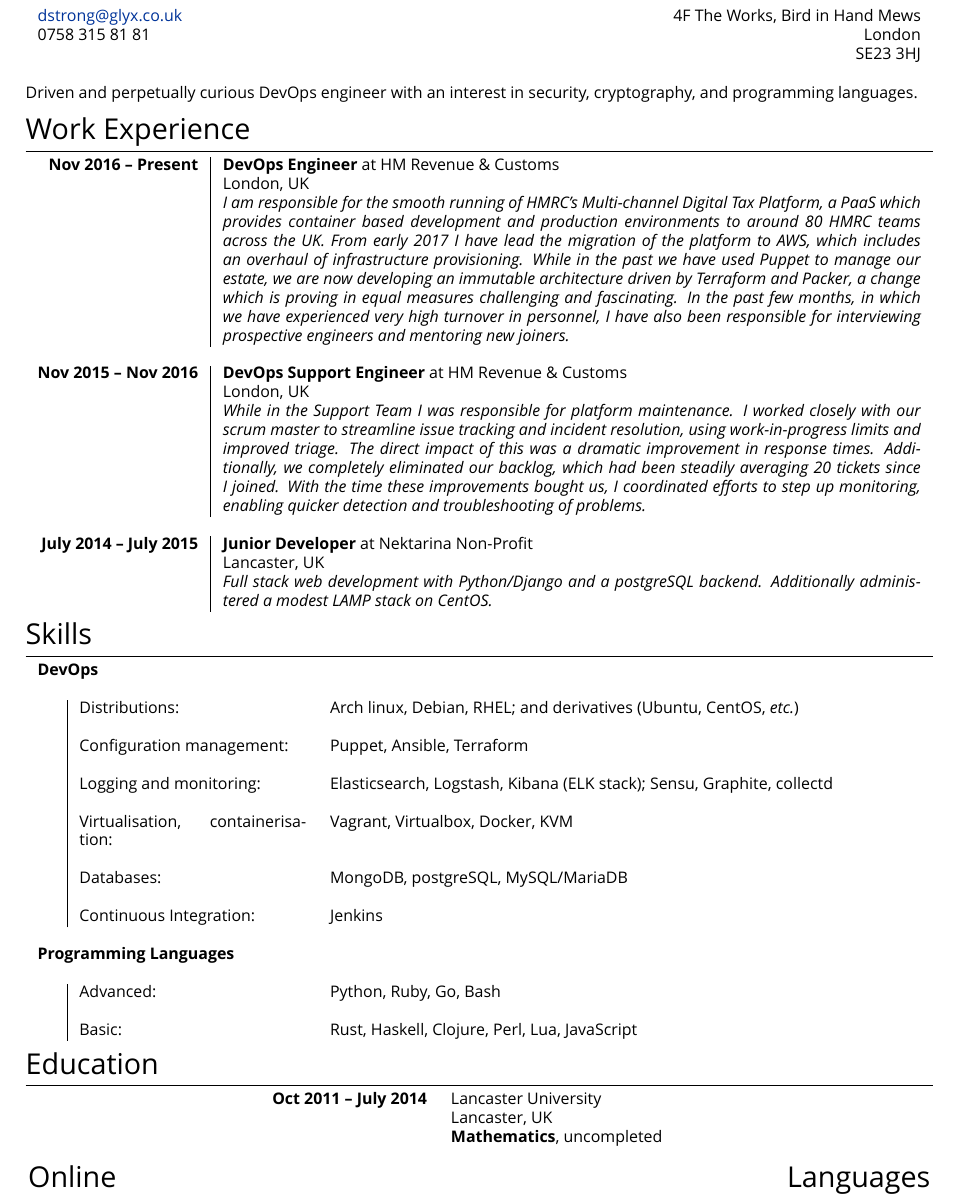
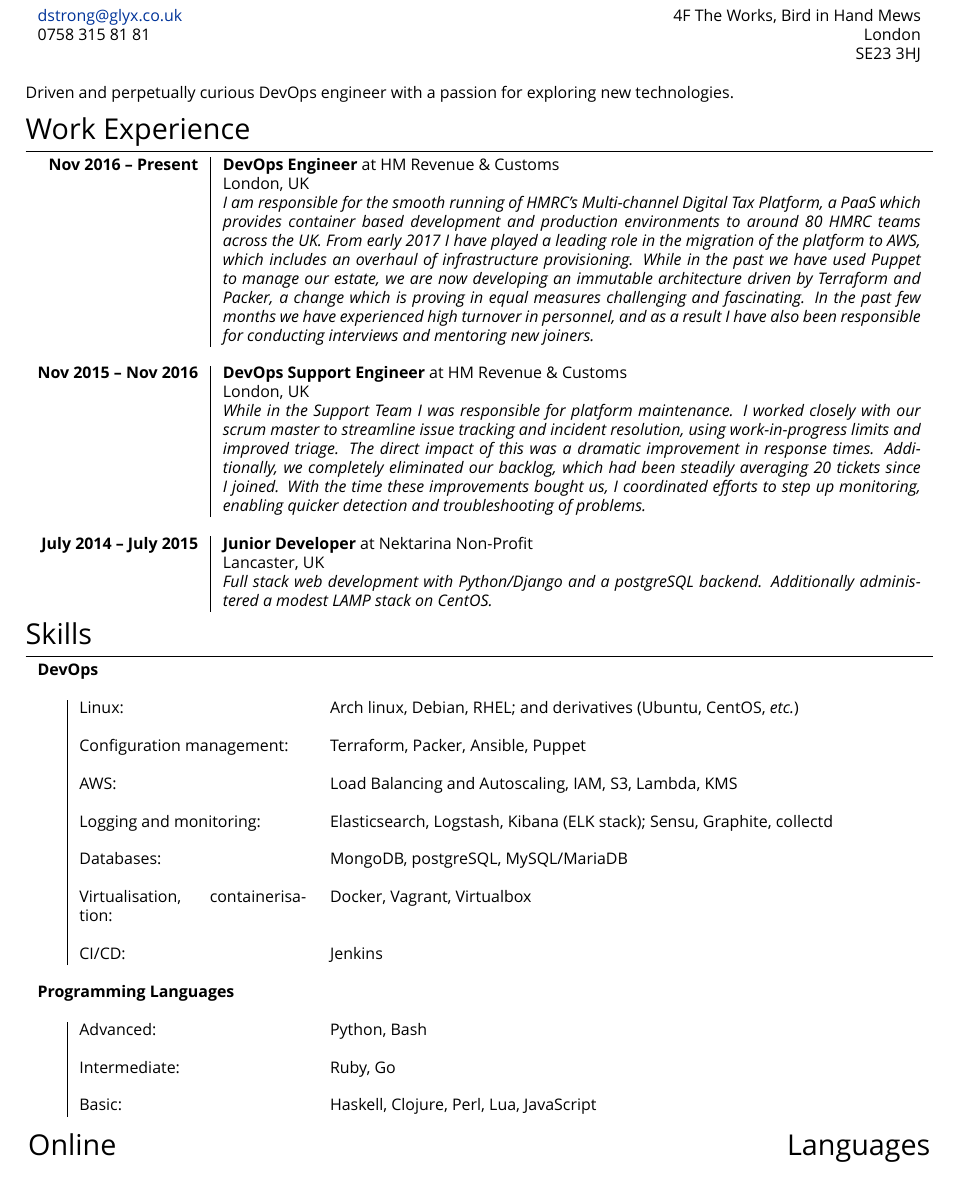
Before and after one commit to ouroboros8/cv, a LaTeX CV (cv.tex): part of the page, cut so that both start at the same text. Compiled offline with XeLaTeX; a missing font is replaced by an installed copy or a similar font.

Commit message:
Update skills section

```diff
--- a/cv.tex
+++ b/cv.tex
@@ -72,7 +72,7 @@
 %	Summary
 %========================================================================================
 \begin{flushleft}
-Driven and perpetually curious DevOps engineer with an interest in security, cryptography, and programming languages.
+Driven and perpetually curious DevOps engineer with a passion for exploring new technologies.
 \end{flushleft}
 
 %========================================================================================
@@ -90,18 +90,18 @@
                                    Digital Tax Platform, a PaaS which provides
                                    container based development and production
                                    environments to around 80 HMRC teams across
-                                   the UK. From early 2017 I have lead the
-                                   migration of the platform to AWS, which
-                                   includes an overhaul of infrastructure
-                                   provisioning. While in the past we have used
-                                   Puppet to manage our estate, we are now
-                                   developing an immutable architecture driven
-                                   by Terraform and Packer, a change which is
-                                   proving in equal measures challenging and
-                                   fascinating. In the past few months, in
-                                   which we have experienced very high turnover
-                                   in personnel, I have also been responsible
-                                   for interviewing prospective engineers and
+                                   the UK. From early 2017 I have played a
+                                   leading role in the migration of the
+                                   platform to AWS, which includes an overhaul
+                                   of infrastructure provisioning. While in the
+                                   past we have used Puppet to manage our
+                                   estate, we are now developing an immutable
+                                   architecture driven by Terraform and Packer,
+                                   a change which is proving in equal measures
+                                   challenging and fascinating. In the past few
+                                   months we have experienced high turnover in
+                                   personnel, and as a result I have also been
+                                   responsible for conducting interviews and
                                    mentoring new joiners.} \\
 
 \multicolumn{2}{r}{} \\ %----------------------------------------------------------------
@@ -141,41 +141,29 @@
 %----------------------------------------------------------------------------------------
 \multicolumn{2}{l}{\textbf{DevOps}} & \\
 \multicolumn{3}{c}{} \\ % - - - - - - - - - - - - - - - - - - - - - - - - - - - - - - - -
-   & Distributions:                      & Arch linux, Debian, RHEL; and derivatives (Ubuntu, CentOS, \emph{etc.}) \\
+   & Linux:                              & Arch linux, Debian, RHEL; and derivatives (Ubuntu, CentOS,
+                                           \emph{etc.}) \\
      \\
-   & Configuration management:           & Puppet, Ansible, Terraform \\
+   & Configuration management:           & Terraform, Packer, Ansible, Puppet \\
      \\
-   & Logging and monitoring:             & Elasticsearch, Logstash, Kibana (ELK stack); Sensu, Graphite, collectd \\
+   & AWS:                                & Load Balancing and Autoscaling, IAM, S3, Lambda, KMS \\
      \\
-   & Virtualisation, containerisation:   & Vagrant, Virtualbox, Docker, KVM \\
+   & Logging and monitoring:             & Elasticsearch, Logstash, Kibana (ELK stack); Sensu, Graphite,
+                                           collectd \\
      \\
    & Databases:                          & MongoDB, postgreSQL, MySQL/MariaDB \\
      \\
-   & Continuous Integration:             & Jenkins \\
+   & Virtualisation, containerisation:   & Docker, Vagrant, Virtualbox \\
+     \\
+   & CI/CD:                              & Jenkins \\
 \multicolumn{3}{c}{} \\ %----------------------------------------------------------------
 \multicolumn{2}{l}{\textbf{Programming Languages}}      & \\
 \multicolumn{3}{c}{} \\ % - - - - - - - - - - - - - - - - - - - - - - - - - - - - - - - -
-  &  Advanced:                           & Python, Ruby, Go, Bash \\
+  &  Advanced:                           & Python, Bash \\
      \\
-  &  Basic:                              & Rust, Haskell, Clojure, Perl, Lua, JavaScript \\
-\end{tabularx}
-
-%========================================================================================
-%	EDUCATION
-%========================================================================================
-
-\section{\textsc{Education}}
-\begin{tabularx}{\textwidth}{XrlXr}
-%----------------------------------------------------------------------------------------
-%&  \textbf{Feb 2017}                & \href{https://www.redhat.com/rhtapps/certification/verify/?certId=170-025-027\&isSearch=False\&verify=Verify}{Red Hat Certified System Administrator} & &\\
-%\multicolumn{5}{c}{}\\ %-----------------------------------------------------------------
-  &  \textbf{Oct 2011 -- July 2014} & Lancaster University & &\\
-  &                                 & Lancaster, UK & & \\
-  &                                 & \textbf{Mathematics}, uncompleted & &\\
-%\multicolumn{5}{c}{}\\ %-----------------------------------------------------------------
-  %&  \textbf{Sep 2009 -- Jul 2011}  & American School of Barcelona & &\\
-  %&                                 & Barcelona, Spain & &\\
-  %&                                 & \textbf{International Baccalaureate Diploma}, 32 & &\\
+  &  Intermediate:                       & Ruby, Go \\
+     \\
+  &  Basic:                              & Haskell, Clojure, Perl, Lua, JavaScript \\
 \end{tabularx}
 
 %========================================================================================
```
